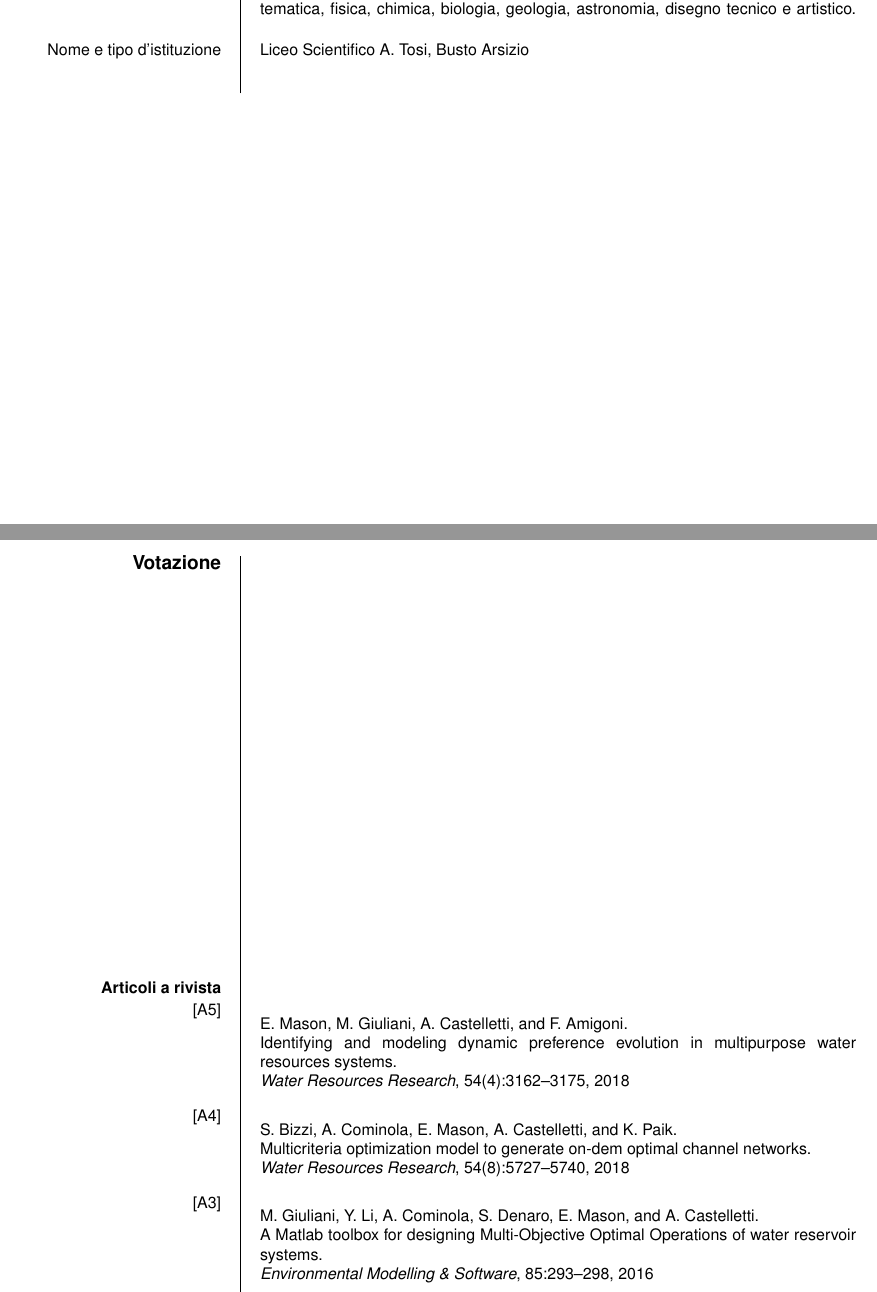
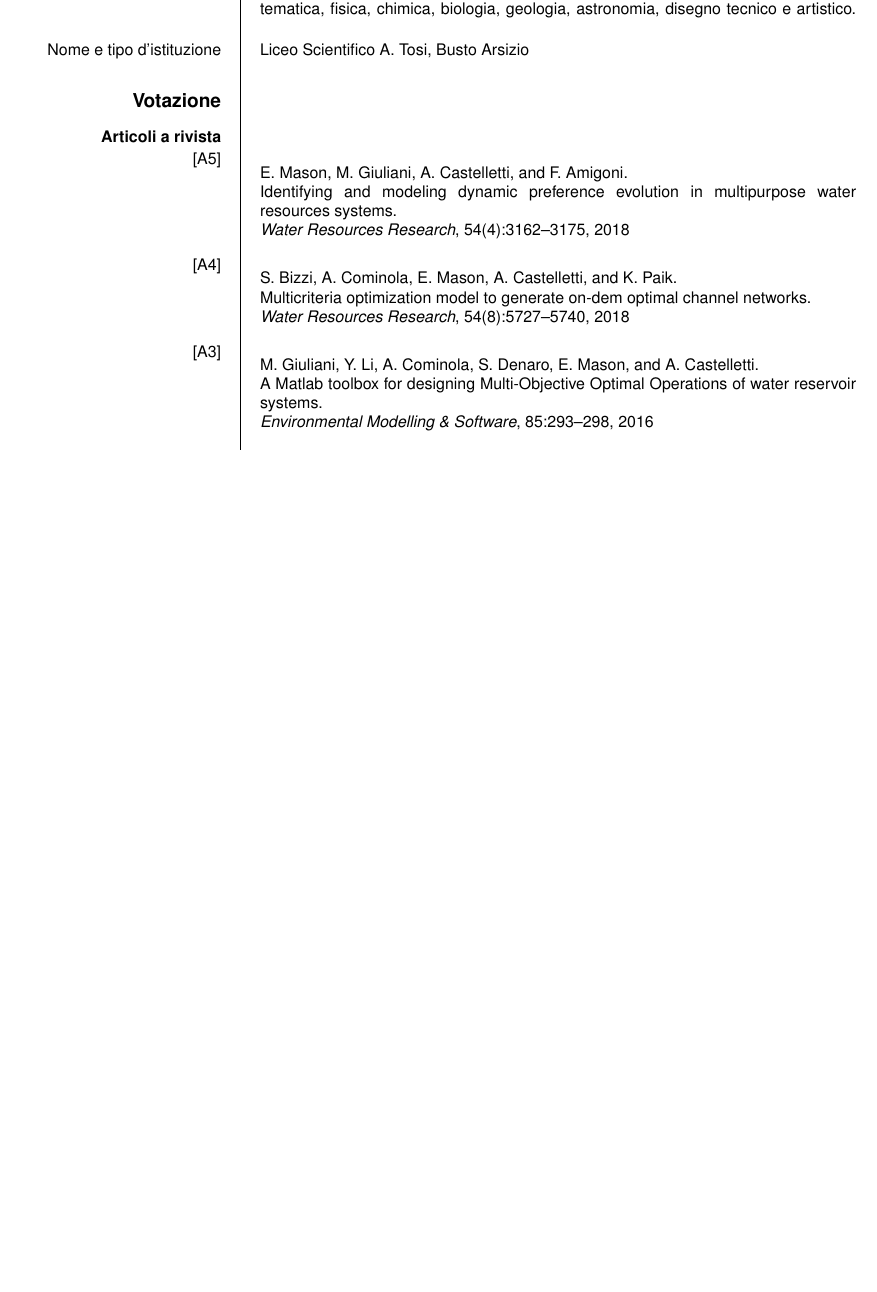
Before and after one commit to Lordmzn/cv, a LaTeX CV (europass-ita/main.tex): two parts of pages 3 and 4 of 7 before the commit and part of page 3 of 6 after it, the two joined at a grey line, cut so that both start at the same text, the shorter picture padded with empty space. Compiled offline with pdfLaTeX.

Commit message:
fix: compiling versions + reorganized folders

```diff
--- a/europass-ita/main.tex
+++ b/europass-ita/main.tex
@@ -1,38 +1,30 @@
-%\RequirePackage{scrlfile}
-
-%\PreventPackageFromLoading{ucs,inputenc}
-
 \documentclass[totpages,helvetica,openbib,italian,flagCMYK]{europecv}
 
-%\makeatletter
-%\renewcommand\ecv@https://www.overleaf.com/5588307fvxtvd#utf[1]{{\inputencoding{utf8}#1}}
-%\makeatother
-
-%\ResetPreventPackageFromLoading
-%\usepackage[utf8]{inputenc}
-%\usepackage[T1]{fontenc}
 \usepackage[a4paper,top=1.27cm,left=1cm,right=1cm,bottom=2cm]{geometry}
 \usepackage[italian]{babel}
 \usepackage{graphicx} % Required to draw the logo
+\usepackage{natbib} % bibentry use this in TexLive2023
 \usepackage{bibentry} % to have entries of the bibliography in the cv
 \usepackage{url}
-
-% \renewcommand{\ttdefault}{phv} % Uses Helvetica instead of fixed
-% width font
 
 % Define personal data
 \ecvname{Mason Emanuele}
 %\ecvaddress{via F. Abbiati, 2, 20148, Milano}
 %\ecvtelephone[3468873597]{0331376632}
 %\ecvemail{\url{emanuele.mason.it@gmail.com}}
-\ecvnationality{Italiana}
+\ecvnationality{italiana}
 \ecvdateofbirth{9 Luglio 1988}
 \ecvbeforepicture{\raggedleft}
-\ecvpicture[height=5cm]{enersem.JPG}
+\ecvpicture[height=5cm]{../images/enersem.JPG}
 \ecvafterpicture{\ecvspace{-3.5cm}}
 \ecvfootnote{Per informazioni aggiuntive: \url{http://europass.cedefop.eu.int}\\
 \textcopyright Comunità Europea, 2003.}
 
+% fix to load hyperref in texlive2023
+\usepackage{hyperref}
+\makeatletter
+\def\HyPsd@expand@utfvii{}
+\makeatother
 
 \begin{document}
 \selectlanguage{italian}
@@ -111,13 +107,10 @@ Prof. Alessandra Gragnani, Politecnico di Milano.
 \ecvitem{Temi principali / competenze acquisite}{Letteratura italiana, latina e inglese, comprensione e traduzione di latino scritto, comprensione e conversazione in inglese, scrittura di saggi brevi e articoli di giornale; argomenti principali di storia, filosofia e storia dell'arte; conoscenza di base di matematica, fisica, chimica, biologia, geologia, astronomia, disegno tecnico e artistico.}
 \ecvitem[20pt]{Nome e tipo d'istituzione}{Liceo Scientifico A. Tosi, Busto Arsizio}
 
-
 \ecvsection{Votazione}
-\bibliographystyle{plain}
-\nobibliography{../publications}
 \ecvitem{\textbf{Articoli a rivista}}{}
 \ecvitem[10pt]{[A5]}{\bibentry{Mason2018sec}}
-\ecvitem[10pt]{[A4]}{\bibentry{Bizzi2018more}} % M3O
+\ecvitem[10pt]{[A4]}{\bibentry{Bizzi2018more}}
 \ecvitem[10pt]{[A3]}{\bibentry{Giuliani2016matlab}} % M3O
 \ecvitem[10pt]{[A2]}{\bibentry{Amigoni2016IDEAS}}
 \ecvitem[10pt]{[A1]}{\bibentry{Giuliani2015emodps}}
```
Also changed, not shown: europass-eng/main.tex (+11 -18 lines), one-page-ita/main.tex (+1 -1 lines), europass-eng/laurea.jpg (deleted), europass-ita/enersem.JPG (deleted), images/Sicilia_cv.jpeg (renamed from one-page-ita/Sicilia_cv.jpeg), images/elezioni2013_cut.png (renamed from one-page-ita/elezioni2013_cut.png), images/enersem.JPG (renamed from europass-eng/enersem.JPG), images/laurea.jpg (renamed from one-page-ita/laurea_cut2.jpeg), europass-ita/main.tex (4 more changed lines), 1 other file.
